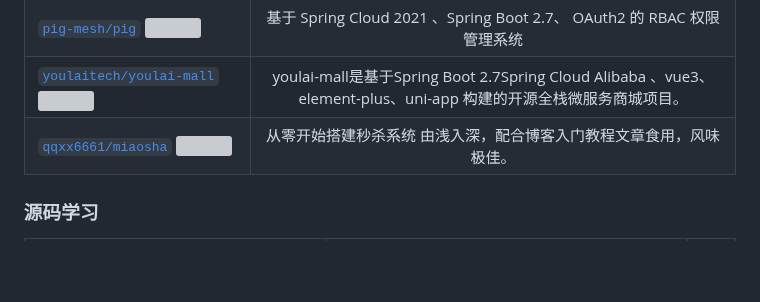
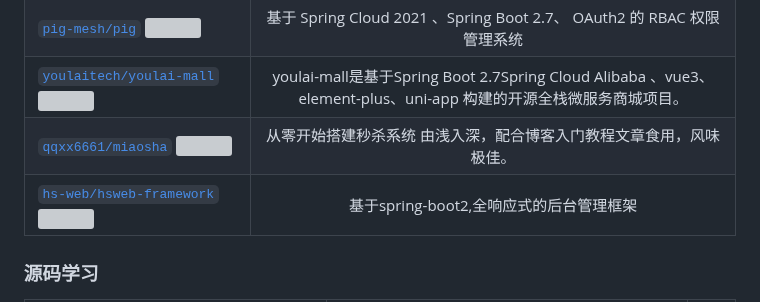
Before and after one commit to weihubeats/Asuna, a Markdown page: README.md, the part around the change. Drawn GitHub-style; blank space fills up the shorter version; grey boxes are pictures that could not be loaded.

Commit message:
:tada: update

```diff
--- a/README.md
+++ b/README.md
@@ -190,6 +190,7 @@ repositories |
 [`pig-mesh/pig` ![](https://img.shields.io/github/stars/pig-mesh/pig.svg?style=social&label=Star)](https://github.com/pig-mesh/pig)|                    基于 Spring Cloud 2021 、Spring Boot 2.7、 OAuth2 的 RBAC 权限管理系统                    |
 [`youlaitech/youlai-mall` ![](https://img.shields.io/github/stars/youlaitech/youlai-mall.svg?style=social&label=Star)](https://github.com/youlaitech/youlai-mall)| youlai-mall是基于Spring Boot 2.7Spring Cloud Alibaba 、vue3、element-plus、uni-app 构建的开源全栈微服务商城项目。 |
 [`qqxx6661/miaosha` ![](https://img.shields.io/github/stars/qqxx6661/miaosha.svg?style=social&label=Star)](https://github.com/qqxx6661/miaosha)|                                   从零开始搭建秒杀系统 由浅入深，配合博客入门教程文章食用，风味极佳。
+[`hs-web/hsweb-framework` ![](https://img.shields.io/github/stars/hs-web/hsweb-framework.svg?style=social&label=Star)](https://github.com/hs-web/hsweb-framework)| 基于spring-boot2,全响应式的后台管理框架
 
 ### 源码学习
 repositories |                                                                                    简介                                                                                    |开发语言|
```
